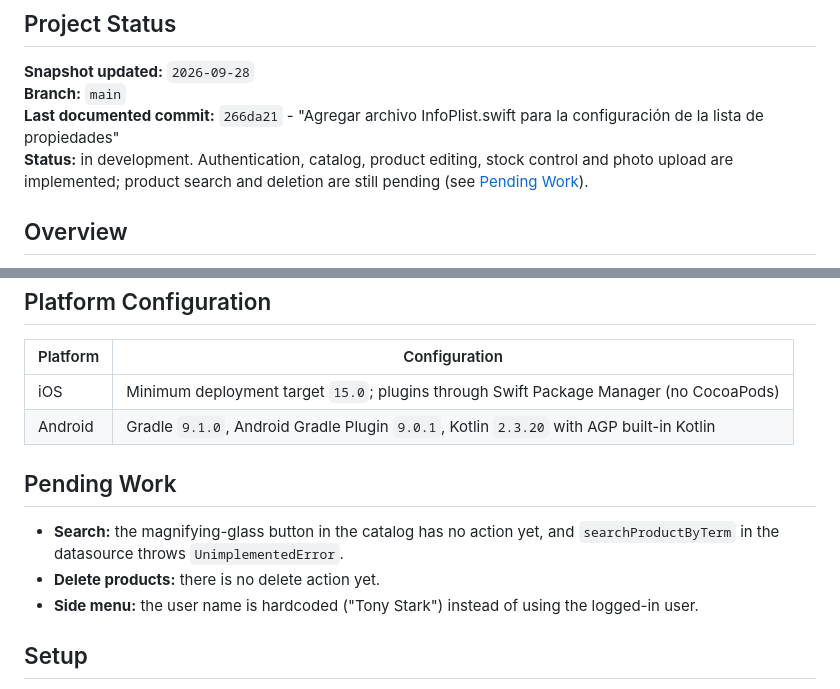
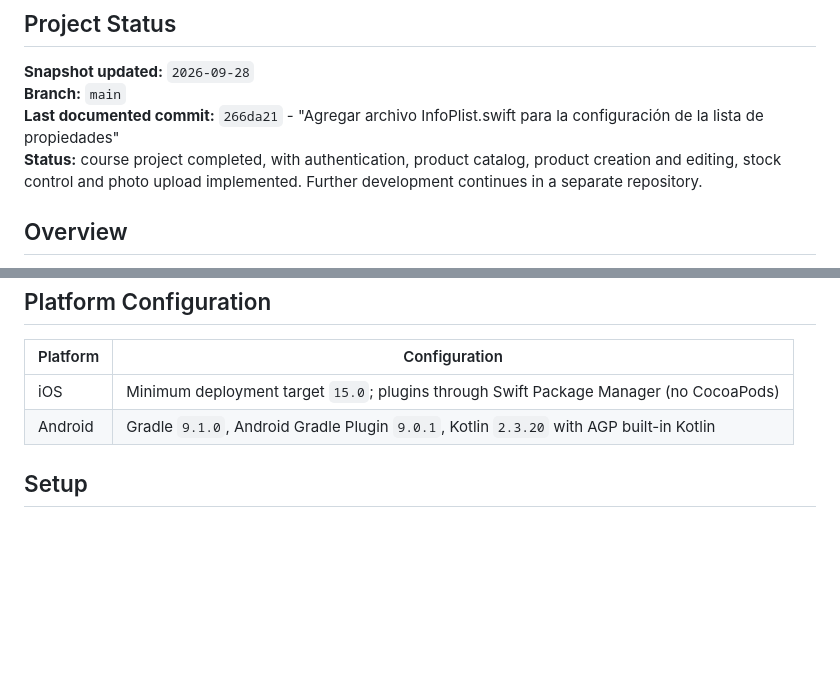
Before and after one commit to RaulEstevezA/Flutter_Shop_Admin, a Markdown page: README_en.md, 2 parts joined by grey strips. Drawn GitHub-style; blank space fills up the shorter version.

```diff
--- a/README_en.md
+++ b/README_en.md
@@ -5,7 +5,7 @@
 **Snapshot updated:** `2026-09-28`
 **Branch:** `main`
 **Last documented commit:** `266da21` - "Agregar archivo InfoPlist.swift para la configuración de la lista de propiedades"
-**Status:** in development. Authentication, catalog, product editing, stock control and photo upload are implemented; product search and deletion are still pending (see [Pending Work](#pending-work)).
+**Status:** course project completed, with authentication, product catalog, product creation and editing, stock control and photo upload implemented. Further development continues in a separate repository.
 
 ## Overview
 
@@ -201,12 +201,6 @@ The camera, photo library and microphone permission prompts have their descripti
 | iOS | Minimum deployment target `15.0`; plugins through Swift Package Manager (no CocoaPods) |
 | Android | Gradle `9.1.0`, Android Gradle Plugin `9.0.1`, Kotlin `2.3.20` with AGP built-in Kotlin |
 
-## Pending Work
-
-- **Search:** the magnifying-glass button in the catalog has no action yet, and `searchProductByTerm` in the datasource throws `UnimplementedError`.
-- **Delete products:** there is no delete action yet.
-- **Side menu:** the user name is hardcoded ("Tony Stark") instead of using the logged-in user.
-
 ## Setup
 
 1. Start the [backend](https://hub.docker.com/repository/docker/klerith/flutter-backend-teslo-shop/general) by following its guide.
```
Also changed, not shown: README_es.md (+1 -7 lines).
